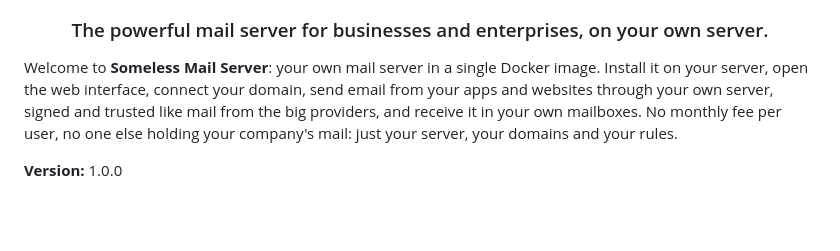
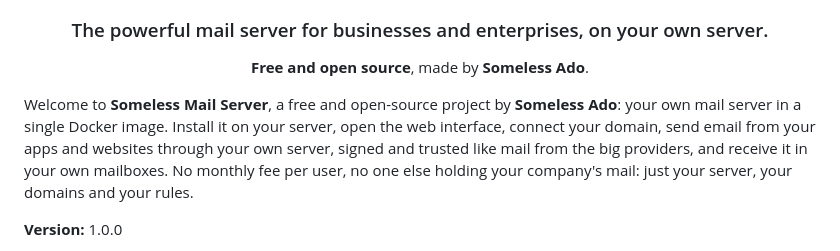
Before and after one commit to boyoftime/someless-mail_server, a Markdown page: README.md, the part around one of its changes. GitHub-like rendering; blank space fills up the shorter version.

```diff
--- a/README.md
+++ b/README.md
@@ -7,7 +7,9 @@
 
 <h3 align="center">The powerful mail server for businesses and enterprises, on your own server.</h3>
 
-Welcome to **Someless Mail Server**: your own mail server in a single Docker image. Install it on your server, open the web interface, connect your domain, send email from your apps and websites through your own server, signed and trusted like mail from the big providers, and receive it in your own mailboxes. No monthly fee per user, no one else holding your company's mail: just your server, your domains and your rules.
+<p align="center"><b>Free and open source</b>, made by <b>Someless Ado</b>.</p>
+
+Welcome to **Someless Mail Server**, a free and open-source project by **Someless Ado**: your own mail server in a single Docker image. Install it on your server, open the web interface, connect your domain, send email from your apps and websites through your own server, signed and trusted like mail from the big providers, and receive it in your own mailboxes. No monthly fee per user, no one else holding your company's mail: just your server, your domains and your rules.
 
 **Version:** 1.0.0
 
```
Also changed, not shown: other parts of README.md (+34 -5 lines), docs/images/screens/api-docs.png (added), docs/images/screens/domains.png (added), docs/images/screens/login.png (added), docs/images/screens/settings-account-light.png (added), docs/images/screens/smtp-examples.png (added), docs/images/screens/welcome.png (added), 1 other file.
